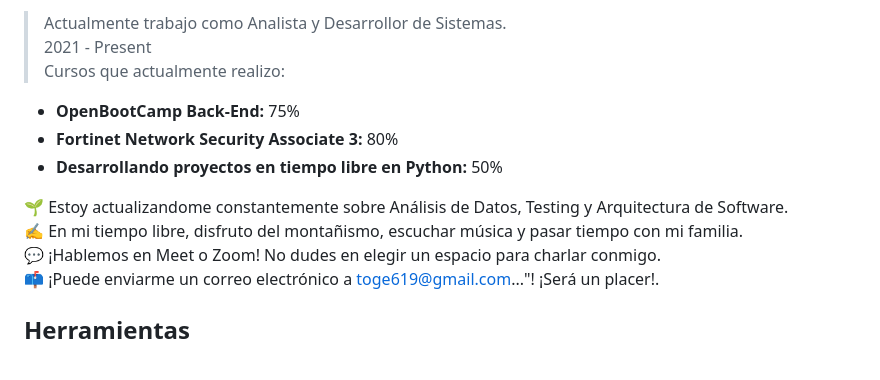
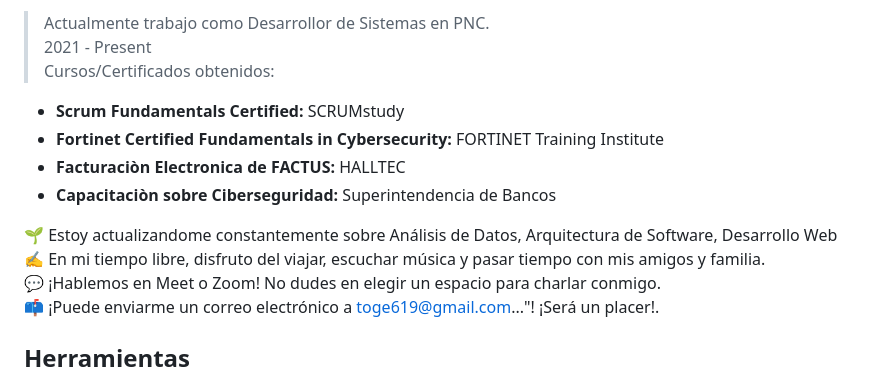
Before and after one commit to gerson-ruano/gerson-ruano, a Markdown page: README.md, the part around one of its changes. GitHub-like rendering.

Commit message:
mejorar sobre mi

```diff
--- a/README.md
+++ b/README.md
@@ -11,14 +14,15 @@
 
-> Actualmente trabajo como Analista y Desarrollor de Sistemas.\
+> Actualmente trabajo como Desarrollor de Sistemas en PNC.\
 > 2021 - Present\
-> Cursos que actualmente realizo:
+> Cursos/Certificados obtenidos:
 
-- **OpenBootCamp Back-End:** 75%
-- **Fortinet Network Security Associate 3:** 80%
-- **Desarrollando proyectos en tiempo libre en Python:** 50%
+- **Scrum Fundamentals Certified:** SCRUMstudy
+- **Fortinet Certified Fundamentals in Cybersecurity:** FORTINET Training Institute
+- **Facturaciòn Electronica de FACTUS:** HALLTEC
+- **Capacitaciòn sobre Ciberseguridad:** Superintendencia de Bancos
 
-🌱 Estoy actualizandome constantemente sobre Análisis de Datos, Testing y Arquitectura de Software.\
-✍️ En mi tiempo libre, disfruto del montañismo, escuchar música y pasar tiempo con mi familia.\
+🌱 Estoy actualizandome constantemente sobre Análisis de Datos, Arquitectura de Software, Desarrollo Web\
+✍️ En mi tiempo libre, disfruto del viajar, escuchar música y pasar tiempo con mis amigos y familia.\
 💬 ¡Hablemos en Meet o Zoom! No dudes en elegir un espacio para charlar conmigo.\
 📫 ¡Puede enviarme un correo electrónico a [toge619@gmail.com](mailto:toge619@gmail.com)..."! ¡Será un placer!.
 
```
Also changed, not shown: other parts of README.md (+4 -1 lines).
